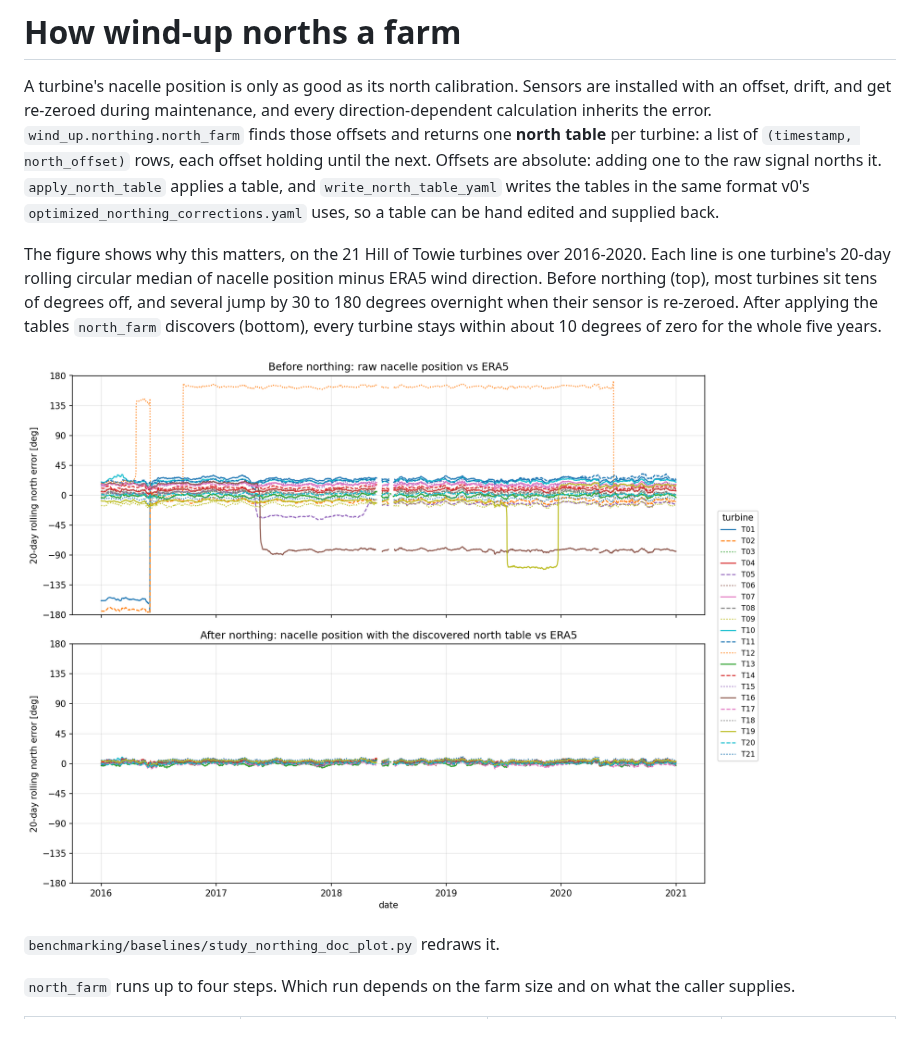
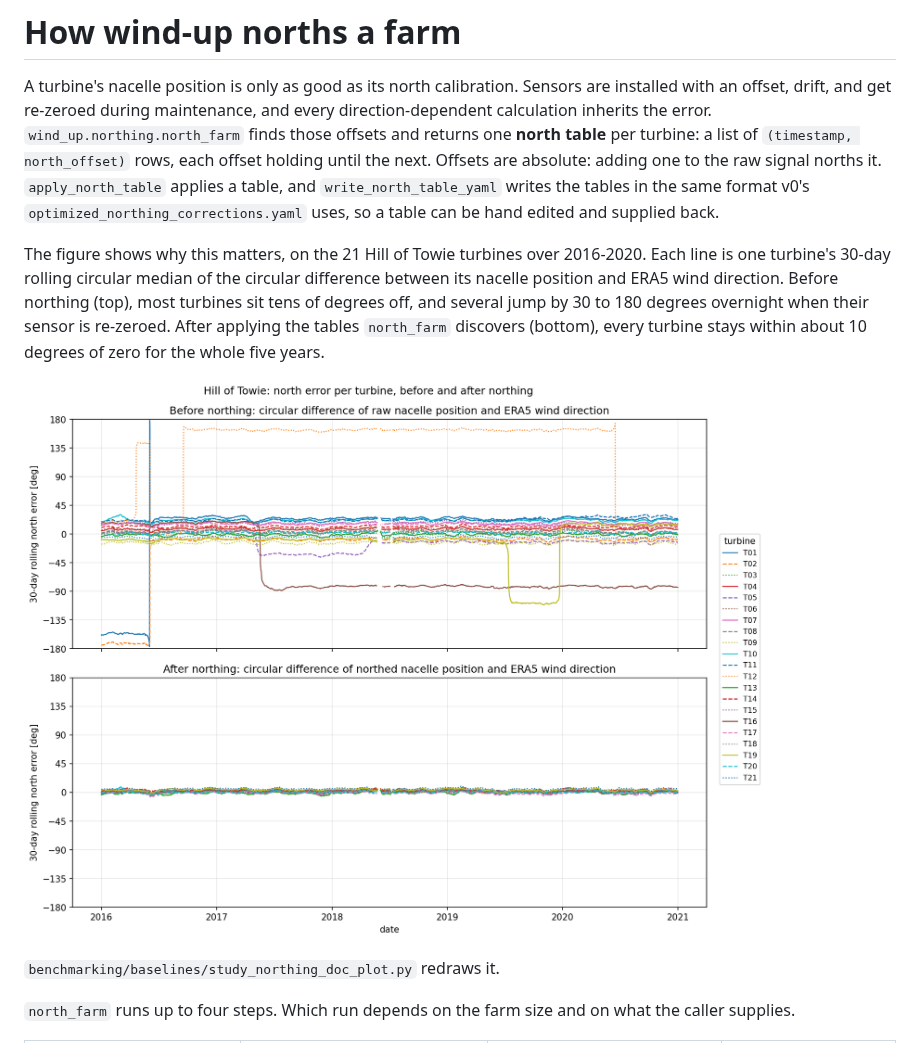
Before and after one commit to resgroup/wind-up, a Markdown page: docs/northing.md, the part around the change. Drawn GitHub-style; pictures changed too: docs/images/northing/north_error_before_after.png.

```diff
--- a/docs/northing.md
+++ b/docs/northing.md
@@ -9,7 +9,8 @@ and `write_north_table_yaml` writes the tables in the same format v0's
 `optimized_northing_corrections.yaml` uses, so a table can be hand edited and supplied back.
 
 The figure shows why this matters, on the 21 Hill of Towie turbines over 2016-2020. Each line is one
-turbine's 20-day rolling circular median of nacelle position minus ERA5 wind direction. Before
+turbine's 30-day rolling circular median of the circular difference between its nacelle
+position and ERA5 wind direction. Before
 northing (top), most turbines sit tens of degrees off, and several jump by 30 to 180 degrees
 overnight when their sensor is re-zeroed. After applying the tables `north_farm` discovers (bottom),
 every turbine stays within about 10 degrees of zero for the whole five years.
```
Also changed, not shown: 1 other file.
